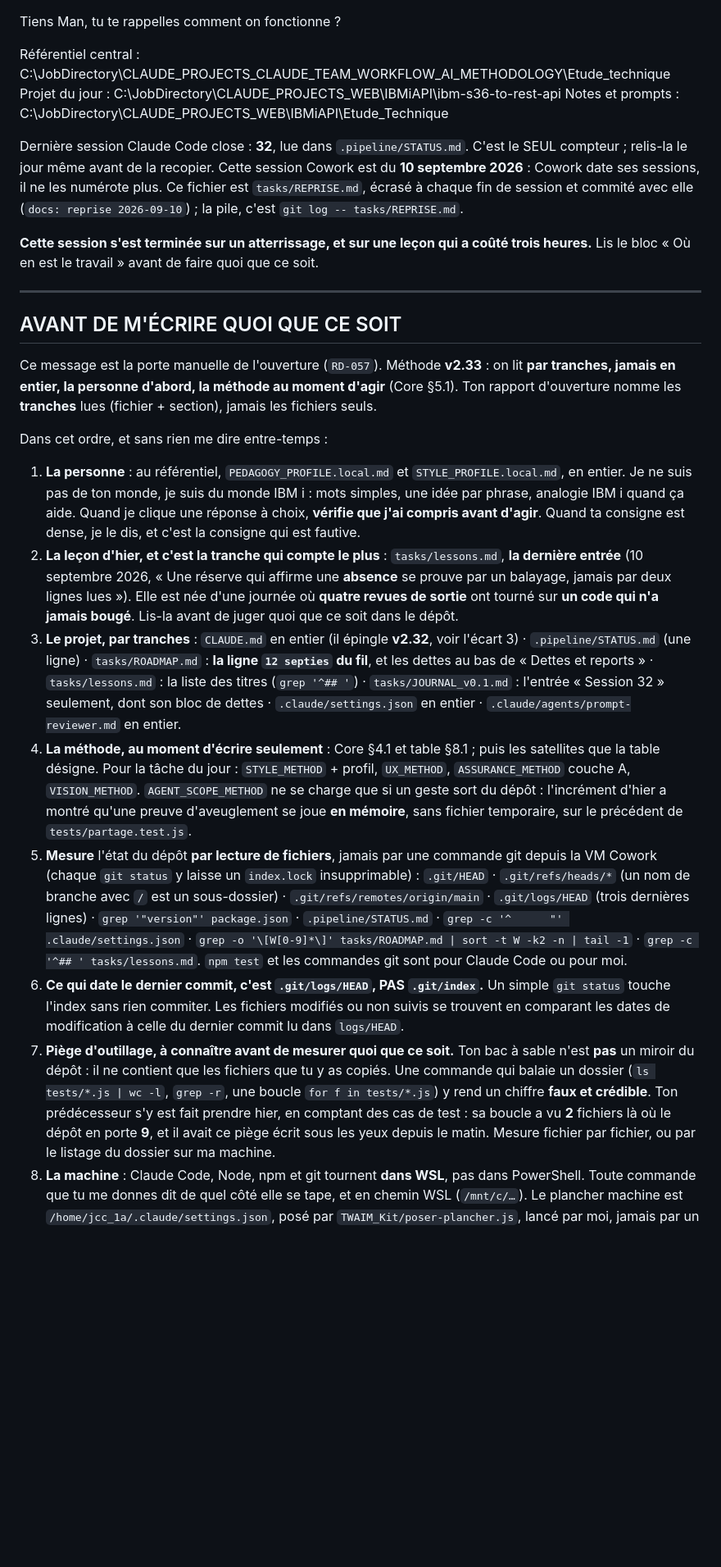
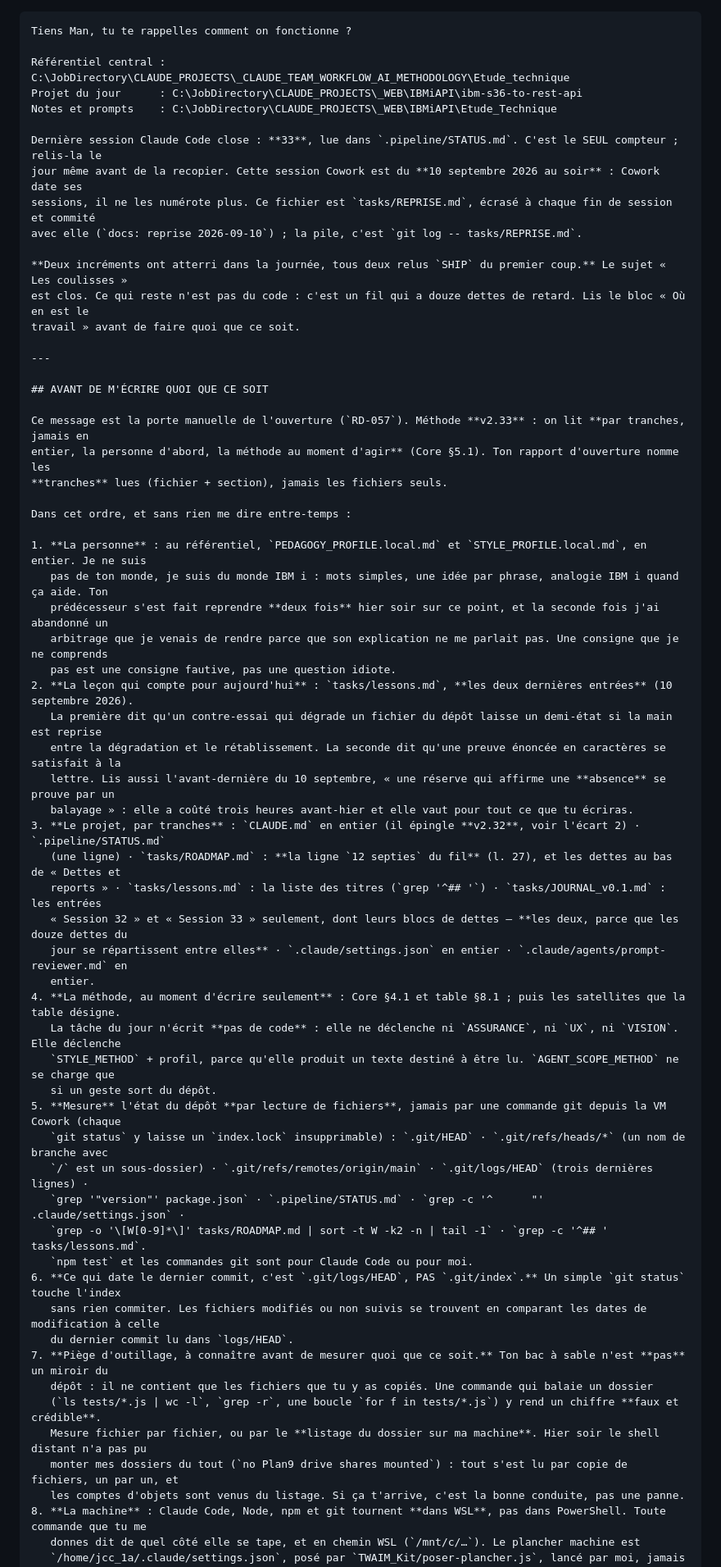
Before and after one commit to lianazel/ibm-s36-to-rest-api, a Markdown page: tasks/REPRISE.md, the part around one of its changes. Shown at 82% size. GitHub-like rendering; blank space fills up the shorter version.

````diff
--- a/tasks/REPRISE.md
+++ b/tasks/REPRISE.md
@@ -1,16 +1,18 @@
+```markdown
 Tiens Man, tu te rappelles comment on fonctionne ?
 
 Référentiel central : C:\JobDirectory\CLAUDE_PROJECTS\_CLAUDE_TEAM_WORKFLOW_AI_METHODOLOGY\Etude_technique
 Projet du jour      : C:\JobDirectory\CLAUDE_PROJECTS\_WEB\IBMiAPI\ibm-s36-to-rest-api
 Notes et prompts    : C:\JobDirectory\CLAUDE_PROJECTS\_WEB\IBMiAPI\Etude_Technique
 
-Dernière session Claude Code close : **32**, lue dans `.pipeline/STATUS.md`. C'est le SEUL compteur ; relis-la le
-jour même avant de la recopier. Cette session Cowork est du **10 septembre 2026** : Cowork date ses sessions, il ne
-les numérote plus. Ce fichier est `tasks/REPRISE.md`, écrasé à chaque fin de session et commité avec elle
-(`docs: reprise 2026-09-10`) ; la pile, c'est `git log -- tasks/REPRISE.md`.
+Dernière session Claude Code close : **33**, lue dans `.pipeline/STATUS.md`. C'est le SEUL compteur ; relis-la le
+jour même avant de la recopier. Cette session Cowork est du **10 septembre 2026 au soir** : Cowork date ses
+sessions, il ne les numérote plus. Ce fichier est `tasks/REPRISE.md`, écrasé à chaque fin de session et commité
+avec elle (`docs: reprise 2026-09-10`) ; la pile, c'est `git log -- tasks/REPRISE.md`.
 
-**Cette session s'est terminée sur un atterrissage, et sur une leçon qui a coûté trois heures.** Lis le bloc
-« Où en est le travail » avant de faire quoi que ce soit.
+**Deux incréments ont atterri dans la journée, tous deux relus `SHIP` du premier coup.** Le sujet « Les coulisses »
+est clos. Ce qui reste n'est pas du code : c'est un fil qui a douze dettes de retard. Lis le bloc « Où en est le
+travail » avant de faire quoi que ce soit.
 
 ---
 
@@ -23,22 +25,25 @@ entier, la personne d'abord, la méthode au moment d'agir** (Core §5.1). Ton ra
 Dans cet ordre, et sans rien me dire entre-temps :
 
 1. **La personne** : au référentiel, `PEDAGOGY_PROFILE.local.md` et `STYLE_PROFILE.local.md`, en entier. Je ne suis
-   pas de ton monde, je suis du monde IBM i : mots simples, une idée par phrase, analogie IBM i quand ça aide. Quand
-   je clique une réponse à choix, **vérifie que j'ai compris avant d'agir**. Quand ta consigne est dense, je le dis,
-   et c'est la consigne qui est fautive.
-2. **La leçon d'hier, et c'est la tranche qui compte le plus** : `tasks/lessons.md`, **la dernière entrée**
-   (10 septembre 2026, « Une réserve qui affirme une **absence** se prouve par un balayage, jamais par deux lignes
-   lues »). Elle est née d'une journée où **quatre revues de sortie** ont tourné sur **un code qui n'a jamais bougé**.
-   Lis-la avant de juger quoi que ce soit dans le dépôt.
-3. **Le projet, par tranches** : `CLAUDE.md` en entier (il épingle **v2.32**, voir l'écart 3) · `.pipeline/STATUS.md`
-   (une ligne) · `tasks/ROADMAP.md` : **la ligne `12 septies` du fil**, et les dettes au bas de « Dettes et reports »
-   · `tasks/lessons.md` : la liste des titres (`grep '^## '`) · `tasks/JOURNAL_v0.1.md` : l'entrée « Session 32 »
-   seulement, dont son bloc de dettes · `.claude/settings.json` en entier · `.claude/agents/prompt-reviewer.md` en
+   pas de ton monde, je suis du monde IBM i : mots simples, une idée par phrase, analogie IBM i quand ça aide. Ton
+   prédécesseur s'est fait reprendre **deux fois** hier soir sur ce point, et la seconde fois j'ai abandonné un
+   arbitrage que je venais de rendre parce que son explication ne me parlait pas. Une consigne que je ne comprends
+   pas est une consigne fautive, pas une question idiote.
+2. **La leçon qui compte pour aujourd'hui** : `tasks/lessons.md`, **les deux dernières entrées** (10 septembre 2026).
+   La première dit qu'un contre-essai qui dégrade un fichier du dépôt laisse un demi-état si la main est reprise
+   entre la dégradation et le rétablissement. La seconde dit qu'une preuve énoncée en caractères se satisfait à la
+   lettre. Lis aussi l'avant-dernière du 10 septembre, « une réserve qui affirme une **absence** se prouve par un
+   balayage » : elle a coûté trois heures avant-hier et elle vaut pour tout ce que tu écriras.
+3. **Le projet, par tranches** : `CLAUDE.md` en entier (il épingle **v2.32**, voir l'écart 2) · `.pipeline/STATUS.md`
+   (une ligne) · `tasks/ROADMAP.md` : **la ligne `12 septies` du fil** (l. 27), et les dettes au bas de « Dettes et
+   reports » · `tasks/lessons.md` : la liste des titres (`grep '^## '`) · `tasks/JOURNAL_v0.1.md` : les entrées
+   « Session 32 » et « Session 33 » seulement, dont leurs blocs de dettes — **les deux, parce que les douze dettes du
+   jour se répartissent entre elles** · `.claude/settings.json` en entier · `.claude/agents/prompt-reviewer.md` en
    entier.
 4. **La méthode, au moment d'écrire seulement** : Core §4.1 et table §8.1 ; puis les satellites que la table désigne.
-   Pour la tâche du jour : `STYLE_METHOD` + profil, `UX_METHOD`, `ASSURANCE_METHOD` couche A, `VISION_METHOD`.
-   `AGENT_SCOPE_METHOD` ne se charge que si un geste sort du dépôt : l'incrément d'hier a montré qu'une preuve
-   d'aveuglement se joue **en mémoire**, sans fichier temporaire, sur le précédent de `tests/partage.test.js`.
+   La tâche du jour n'écrit **pas de code** : elle ne déclenche ni `ASSURANCE`, ni `UX`, ni `VISION`. Elle déclenche
+   `STYLE_METHOD` + profil, parce qu'elle produit un texte destiné à être lu. `AGENT_SCOPE_METHOD` ne se charge que
+   si un geste sort du dépôt.
 5. **Mesure** l'état du dépôt **par lecture de fichiers**, jamais par une commande git depuis la VM Cowork (chaque
    `git status` y laisse un `index.lock` insupprimable) : `.git/HEAD` · `.git/refs/heads/*` (un nom de branche avec
    `/` est un sous-dossier) · `.git/refs/remotes/origin/main` · `.git/logs/HEAD` (trois dernières lignes) ·
@@ -51,9 +56,9 @@ Dans cet ordre, et sans rien me dire entre-temps :
 7. **Piège d'outillage, à connaître avant de mesurer quoi que ce soit.** Ton bac à sable n'est **pas** un miroir du
    dépôt : il ne contient que les fichiers que tu y as copiés. Une commande qui balaie un dossier
    (`ls tests/*.js | wc -l`, `grep -r`, une boucle `for f in tests/*.js`) y rend un chiffre **faux et crédible**.
-   Ton prédécesseur s'y est fait prendre hier, en comptant des cas de test : sa boucle a vu **2** fichiers là où le
-   dépôt en porte **9**, et il avait ce piège écrit sous les yeux depuis le matin. Mesure fichier par fichier, ou par
-   le listage du dossier sur ma machine.
+   Mesure fichier par fichier, ou par le **listage du dossier sur ma machine**. Hier soir le shell distant n'a pas pu
+   monter mes dossiers du tout (`no Plan9 drive shares mounted`) : tout s'est lu par copie de fichiers, un par un, et
+   les comptes d'objets sont venus du listage. Si ça t'arrive, c'est la bonne conduite, pas une panne.
 8. **La machine** : Claude Code, Node, npm et git tournent **dans WSL**, pas dans PowerShell. Toute commande que tu me
    donnes dit de quel côté elle se tape, et en chemin WSL (`/mnt/c/…`). Le plancher machine est
    `/home/jcc_1a/.claude/settings.json`, posé par `TWAIM_Kit/poser-plancher.js`, lancé par moi, jamais par un agent.
````
Also changed, not shown: other parts of tasks/REPRISE.md (+105 -106 lines).
